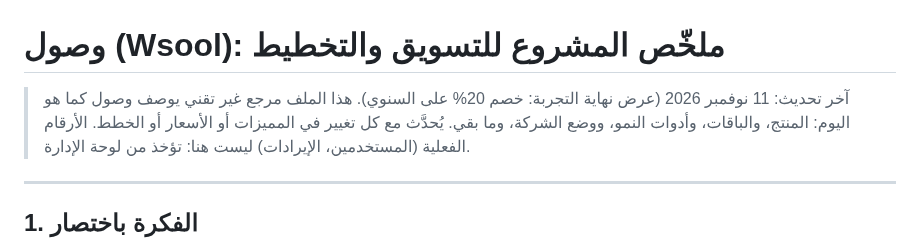
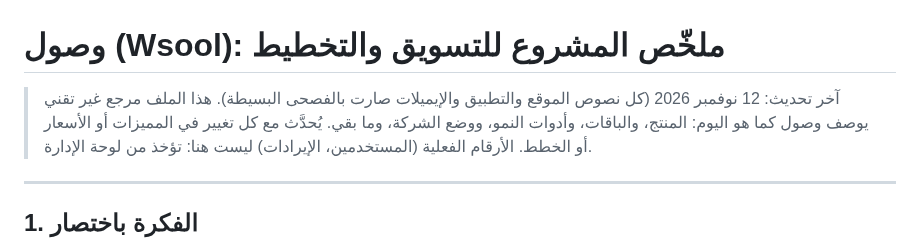
Before and after one commit to wsoollink/Wsool, a Markdown page: docs/business-brief.md, the part around the change. Drawn GitHub-style.

```diff
--- a/docs/business-brief.md
+++ b/docs/business-brief.md
@@ -1,6 +1,6 @@
 # وصول (Wsool): ملخّص المشروع للتسويق والتخطيط
 
-> آخر تحديث: 11 نوفمبر 2026 (عرض نهاية التجربة: خصم 20% على السنوي). هذا الملف مرجع غير تقني يوصف وصول كما هو اليوم: المنتج، والباقات، وأدوات النمو، ووضع الشركة، وما بقي.
+> آخر تحديث: 12 نوفمبر 2026 (كل نصوص الموقع والتطبيق والإيميلات صارت بالفصحى البسيطة). هذا الملف مرجع غير تقني يوصف وصول كما هو اليوم: المنتج، والباقات، وأدوات النمو، ووضع الشركة، وما بقي.
 > يُحدَّث مع كل تغيير في المميزات أو الأسعار أو الخطط. الأرقام الفعلية (المستخدمين، الإيرادات) ليست هنا: تؤخذ من لوحة الإدارة.
 
 ---
```
Also changed, not shown: CLAUDE.md (+4 -0 lines).
